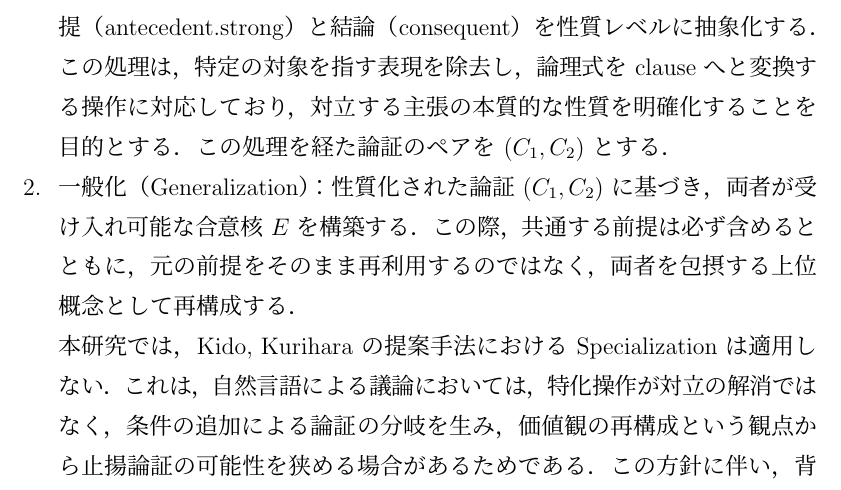
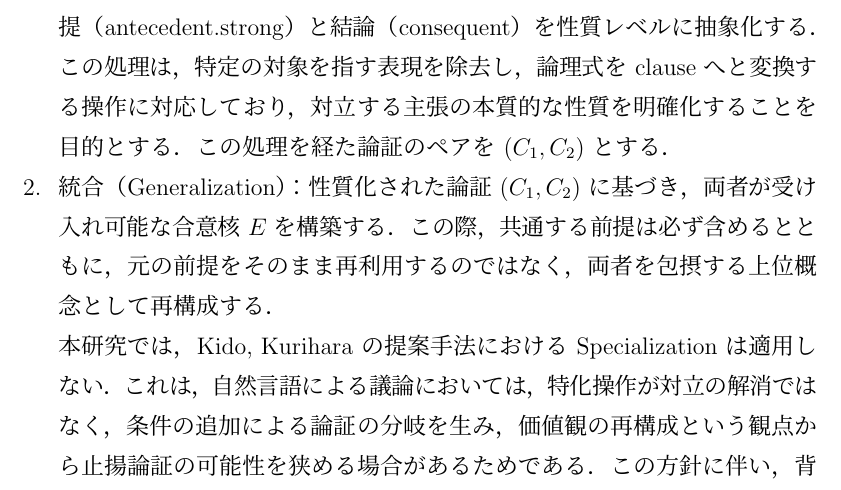
Before and after one commit to Yuuzuukii/essay, a LaTeX thesis (essay/essay.tex): part of page 19 of 43, cut so that both start at the same text. The pictures show the PDF file essay/essay.pdf that the author committed with the source.

```diff
--- a/essay/essay.tex
+++ b/essay/essay.tex
@@ -439,7 +439,7 @@
 対立する主張の本質的な性質を明確化することを目的とする．
 この処理を経た論証のペアを $(C_1, C_2)$ とする．
 
-\item 一般化（Generalization）：
+\item 統合（Generalization）：
 性質化された論証 $(C_1, C_2)$ に基づき，
 両者が受け入れ可能な合意核 $E$ を構築する．
 この際，共通する前提は必ず含めるとともに，
```
Also changed, not shown: essay/essay.pdf, essay/schema_1.png, essay/schema_2.png (deleted).
